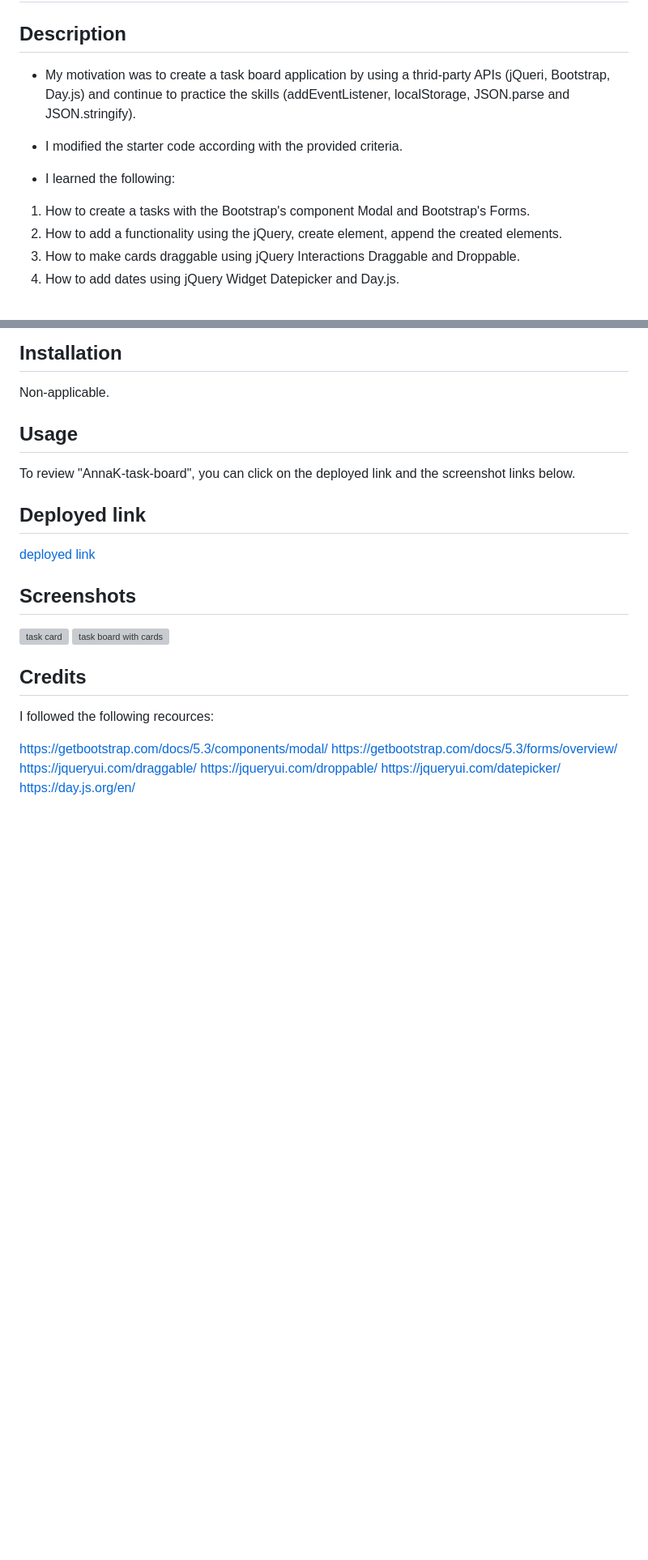
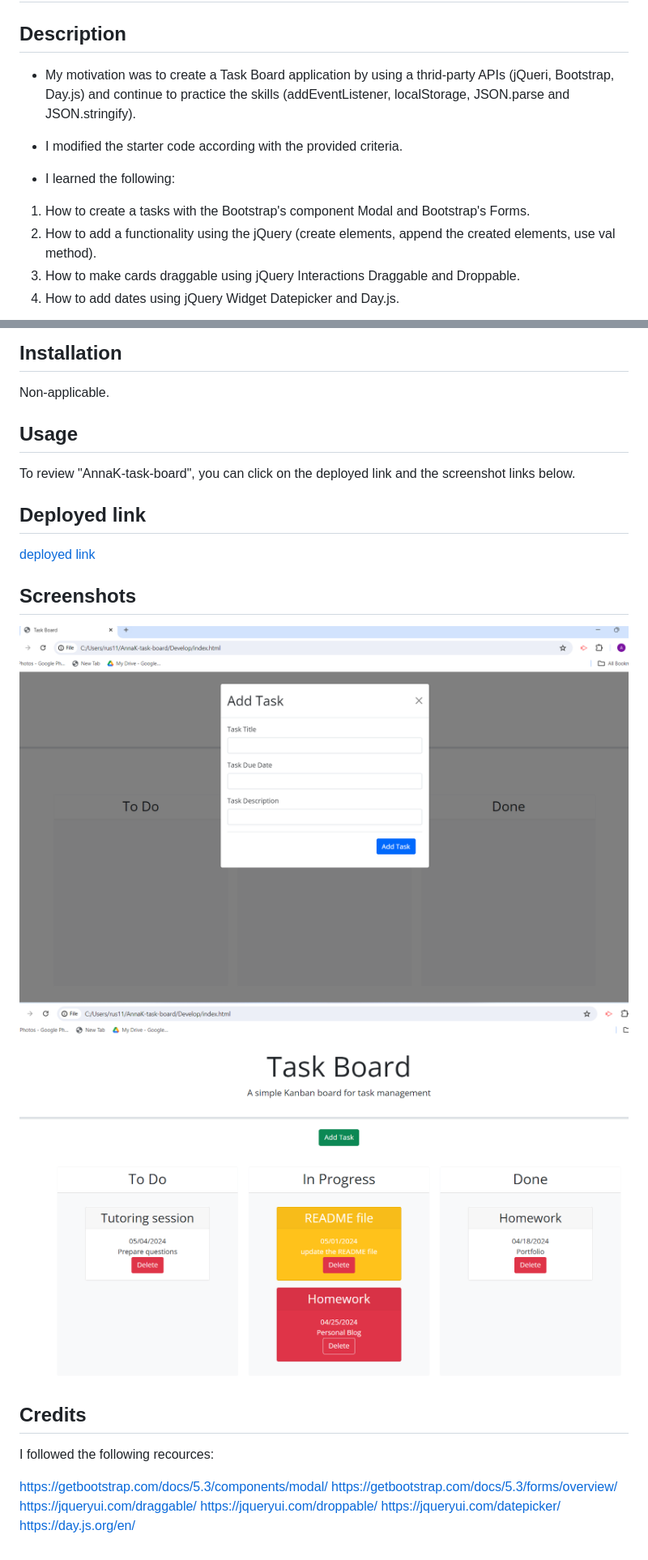
Before and after one commit to explorer7733/AnnaK-task-board, a Markdown page: README.md, 2 parts joined by grey strips. Shown: that part at 81% size. Drawn GitHub-style; pictures changed too: Develop/screenshots/task board with cards.png (added), Develop/screenshots/task card.png (added); blank space fills up the shorter version; grey boxes are pictures that could not be loaded.

Commit message:
update script.js, add screenshots

```diff
--- a/README.md
+++ b/README.md
@@ -2,14 +2,14 @@
 
 ## Description
 
-* My motivation was to create a task board application by using a thrid-party APIs (jQueri, Bootstrap, Day.js) and continue to practice the skills (addEventListener, localStorage, JSON.parse and JSON.stringify).
+* My motivation was to create a Task Board application by using a thrid-party APIs (jQueri, Bootstrap, Day.js) and continue to practice the skills (addEventListener, localStorage, JSON.parse and JSON.stringify).
 
 * I modified the starter code according with the provided criteria.
 
 * I learned the following:
 
 1. How to create a tasks with the Bootstrap's component Modal and Bootstrap's Forms.
-2. How to add a functionality using the jQuery, create element, append the created elements.
+2. How to add a functionality using the jQuery (create elements, append the created elements, use val method).
 3. How to make cards draggable using jQuery Interactions Draggable and Droppable.
 4. How to add dates using jQuery Widget Datepicker and Day.js.
 
@@ -27,8 +27,8 @@ To review "AnnaK-task-board", you can click on the deployed link and the screens
 
 ## Screenshots
 
-![task card]()
-![task board with cards]()
+![task card](./Develop/screenshots/task%20card.png)
+![task board with cards](./Develop/screenshots/task%20board%20with%20cards.png)
 
 ## Credits
 
```
Also changed, not shown: 2 other files.
